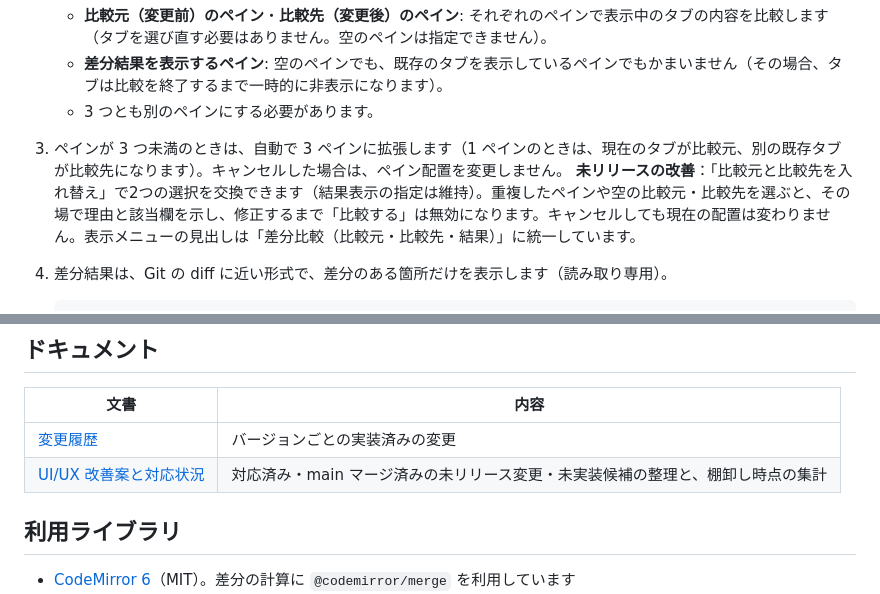
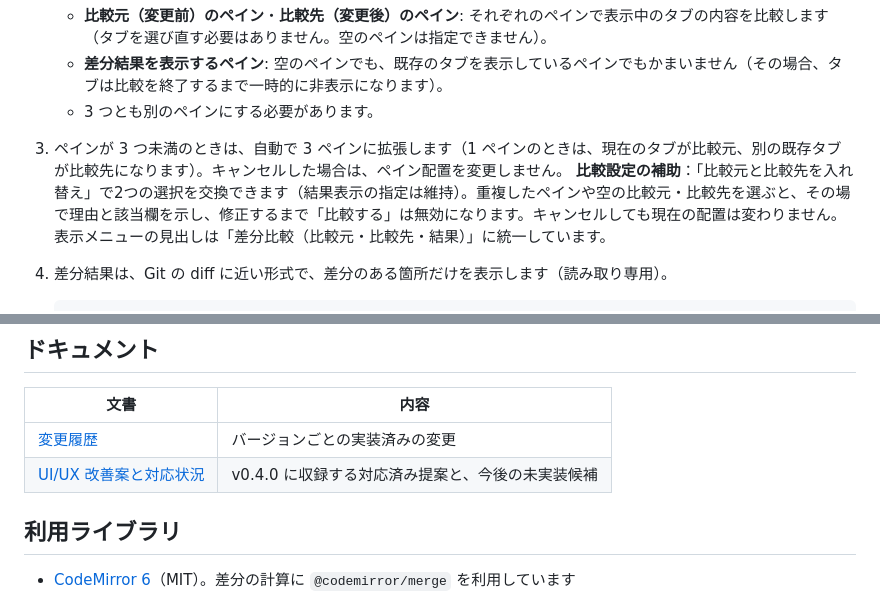
Before and after one commit to YanTKYS/editor, a Markdown page: README.md, 2 parts joined by grey strips. Rendered like a GitHub page.

```diff
--- a/README.md
+++ b/README.md
@@ -70,7 +70,7 @@
    - **差分結果を表示するペイン**: 空のペインでも、既存のタブを表示しているペインでもかまいません（その場合、タブは比較を終了するまで一時的に非表示になります）。
    - 3 つとも別のペインにする必要があります。
 3. ペインが 3 つ未満のときは、自動で 3 ペインに拡張します（1 ペインのときは、現在のタブが比較元、別の既存タブが比較先になります）。キャンセルした場合は、ペイン配置を変更しません。
-   **未リリースの改善**：「比較元と比較先を入れ替え」で2つの選択を交換できます（結果表示の指定は維持）。重複したペインや空の比較元・比較先を選ぶと、その場で理由と該当欄を示し、修正するまで「比較する」は無効になります。キャンセルしても現在の配置は変わりません。表示メニューの見出しは「差分比較（比較元・比較先・結果）」に統一しています。
+   **比較設定の補助**：「比較元と比較先を入れ替え」で2つの選択を交換できます（結果表示の指定は維持）。重複したペインや空の比較元・比較先を選ぶと、その場で理由と該当欄を示し、修正するまで「比較する」は無効になります。キャンセルしても現在の配置は変わりません。表示メニューの見出しは「差分比較（比較元・比較先・結果）」に統一しています。
 
 4. 差分結果は、Git の diff に近い形式で、差分のある箇所だけを表示します（読み取り専用）。
 
@@ -216,7 +233,7 @@ Windows では、リポジトリの `scripts/serve-editor.ps1` で簡易 HTTP
 | 文書 | 内容 |
 | --- | --- |
 | [変更履歴](CHANGELOG.md) | バージョンごとの実装済みの変更 |
-| [UI/UX 改善案と対応状況](docs/feature-ideas.md) | 対応済み・main マージ済みの未リリース変更・未実装候補の整理と、棚卸し時点の集計 |
+| [UI/UX 改善案と対応状況](docs/feature-ideas.md) | v0.4.0 に収録する対応済み提案と、今後の未実装候補 |
 
 ## 利用ライブラリ
 
```
Also changed, not shown: other parts of README.md (+19 -2 lines), CHANGELOG.md (+4 -9 lines), docs/feature-ideas.md (+16 -26 lines).
